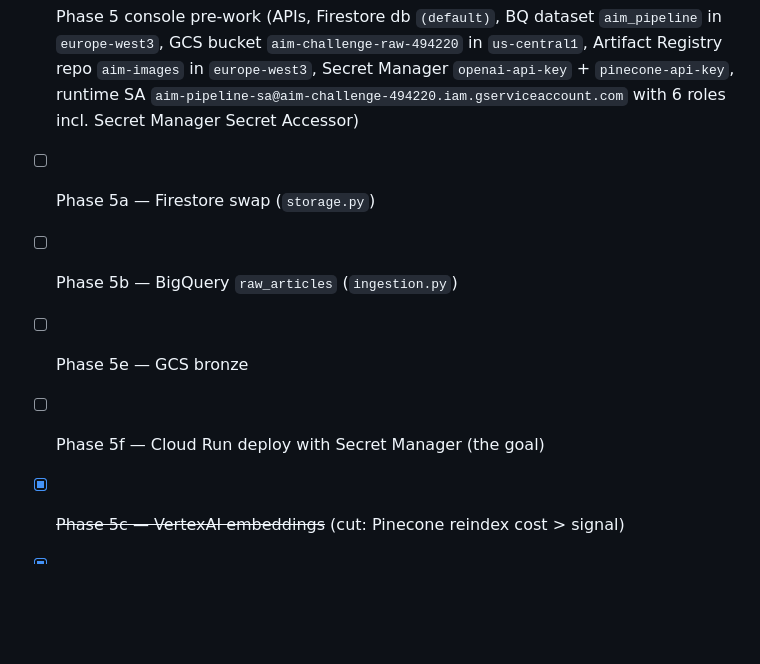
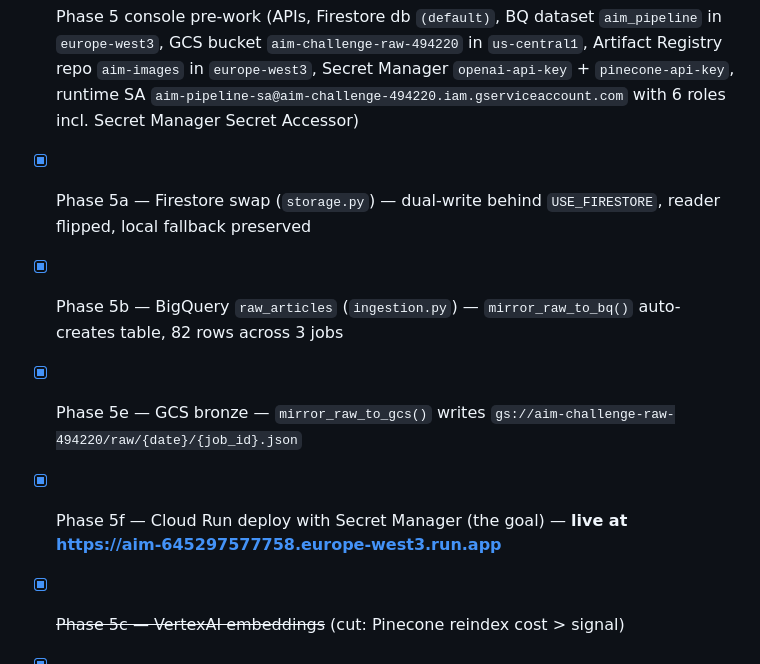
Before and after one commit to sykoravojtech/aim-challenge, a Markdown page: docs/ROADMAP.md, the part around the change. Drawn GitHub-style; blank space fills up the shorter version.

```diff
--- a/docs/ROADMAP.md
+++ b/docs/ROADMAP.md
@@ -389,9 +389,9 @@ Tick as each lands:
 - [x] Phase 3 — Frontend
 - [x] Phase 4 — Rerank + MMR + compare tooling
 - [x] Phase 5 console pre-work (APIs, Firestore db `(default)`, BQ dataset `aim_pipeline` in `europe-west3`, GCS bucket `aim-challenge-raw-494220` in `us-central1`, Artifact Registry repo `aim-images` in `europe-west3`, Secret Manager `openai-api-key` + `pinecone-api-key`, runtime SA `aim-pipeline-sa@aim-challenge-494220.iam.gserviceaccount.com` with 6 roles incl. Secret Manager Secret Accessor)
-- [ ] Phase 5a — Firestore swap (`storage.py`)
-- [ ] Phase 5b — BigQuery `raw_articles` (`ingestion.py`)
-- [ ] Phase 5e — GCS bronze
-- [ ] Phase 5f — Cloud Run deploy with Secret Manager (the goal)
+- [x] Phase 5a — Firestore swap (`storage.py`) — dual-write behind `USE_FIRESTORE`, reader flipped, local fallback preserved
+- [x] Phase 5b — BigQuery `raw_articles` (`ingestion.py`) — `mirror_raw_to_bq()` auto-creates table, 82 rows across 3 jobs
+- [x] Phase 5e — GCS bronze — `mirror_raw_to_gcs()` writes `gs://aim-challenge-raw-494220/raw/{date}/{job_id}.json`
+- [x] Phase 5f — Cloud Run deploy with Secret Manager (the goal) — **live at https://aim-645297577758.europe-west3.run.app**
 - [x] ~~Phase 5c — VertexAI embeddings~~ (cut: Pinecone reindex cost > signal)
 - [x] ~~Phase 5d — Typed digest items~~ (cut: product, not infra)
```
Also changed, not shown: docs/DEMO_NOTES.md (+5 -4 lines), docs/LESSONS.md (+15 -0 lines).
